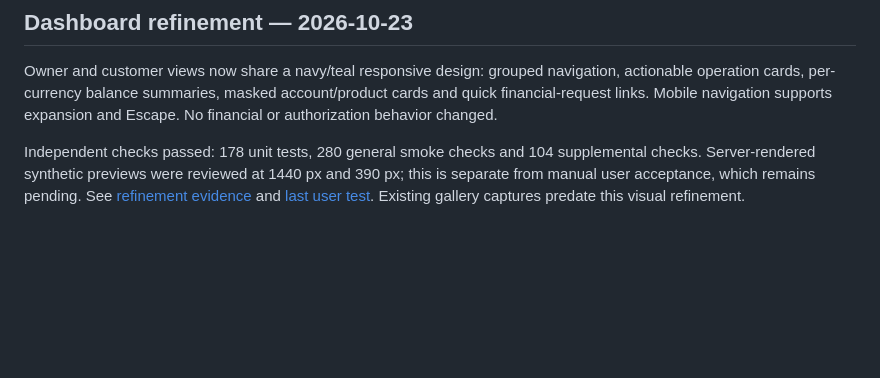
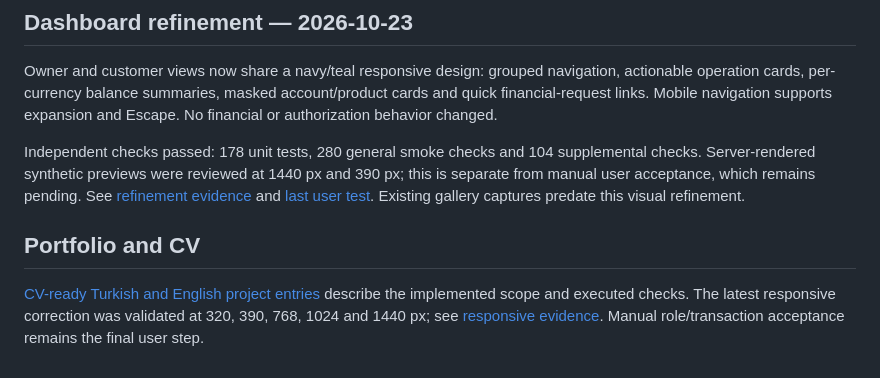
Before and after one commit to tamerkargin8/DigitalBanking, a Markdown page: README.md, the part around one of its changes. GitHub-like rendering; blank space fills up the shorter version.

Commit message:
Finalize portfolio README and evidence-backed CV entries

```diff
--- a/README.md
+++ b/README.md
@@ -307,3 +307,7 @@ only synthetic data and are not mockups. No automated visual-regression claim.
 Owner and customer views now share a navy/teal responsive design: grouped navigation, actionable operation cards, per-currency balance summaries, masked account/product cards and quick financial-request links. Mobile navigation supports expansion and Escape. No financial or authorization behavior changed.
 
 Independent checks passed: 178 unit tests, 280 general smoke checks and 104 supplemental checks. Server-rendered synthetic previews were reviewed at 1440 px and 390 px; this is separate from manual user acceptance, which remains pending. See [refinement evidence](docs/DASHBOARD_REFINEMENT_REPORT.md) and [last user test](docs/UAT_QUICKSTART_TR.md). Existing gallery captures predate this visual refinement.
+
+## Portfolio and CV
+
+[CV-ready Turkish and English project entries](docs/CV_PROJECT_ENTRY.md) describe the implemented scope and executed checks. The latest responsive correction was validated at 320, 390, 768, 1024 and 1440 px; see [responsive evidence](docs/RESPONSIVE_FIX_20261023.md). Manual role/transaction acceptance remains the final user step.
```
Also changed, not shown: other parts of README.md (+1 -1 lines), docs/CV_PROJECT_ENTRY.md (+22 -135 lines).
